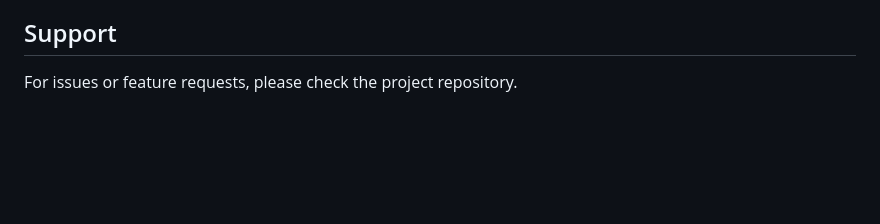
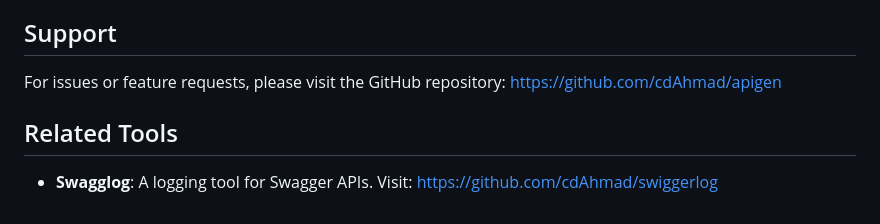
Before and after one commit to cdAhmad/apiGen, a Markdown page: SKILL.md, the part around the change. Rendered like a GitHub page; blank space fills up the shorter version.

Commit message:
项目引导

```diff
--- a/SKILL.md
+++ b/SKILL.md
@@ -167,4 +167,9 @@ Same configuration as Option 1, but in a dedicated module.
 
 ## Support
 
-For issues or feature requests, please check the project repository.
+For issues or feature requests, please visit the GitHub repository:
+https://github.com/cdAhmad/apigen
+
+## Related Tools
+
+- **Swagglog**: A logging tool for Swagger APIs. Visit: https://github.com/cdAhmad/swiggerlog
```
Also changed, not shown: 1 other file.
